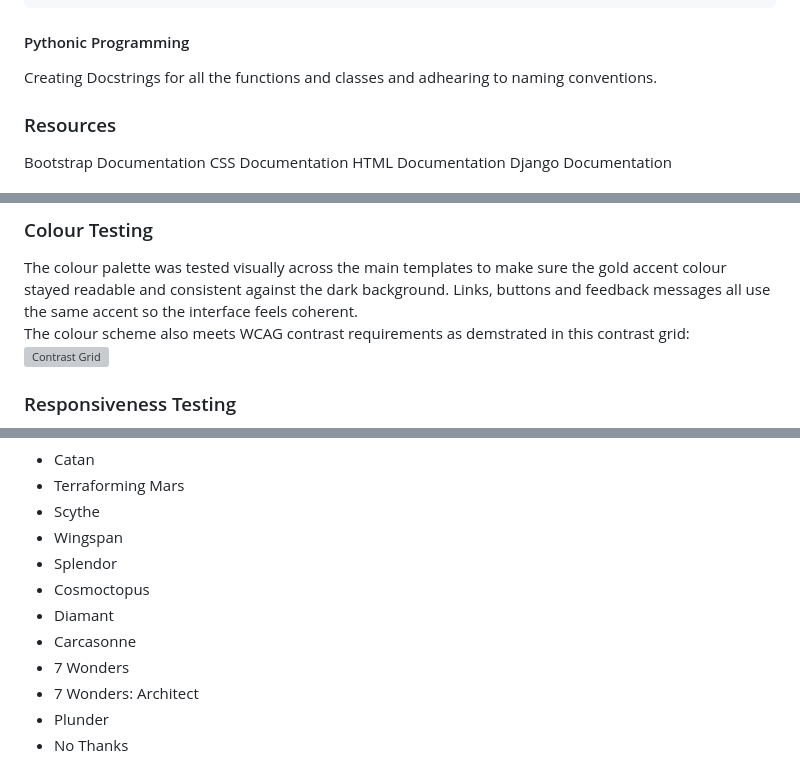
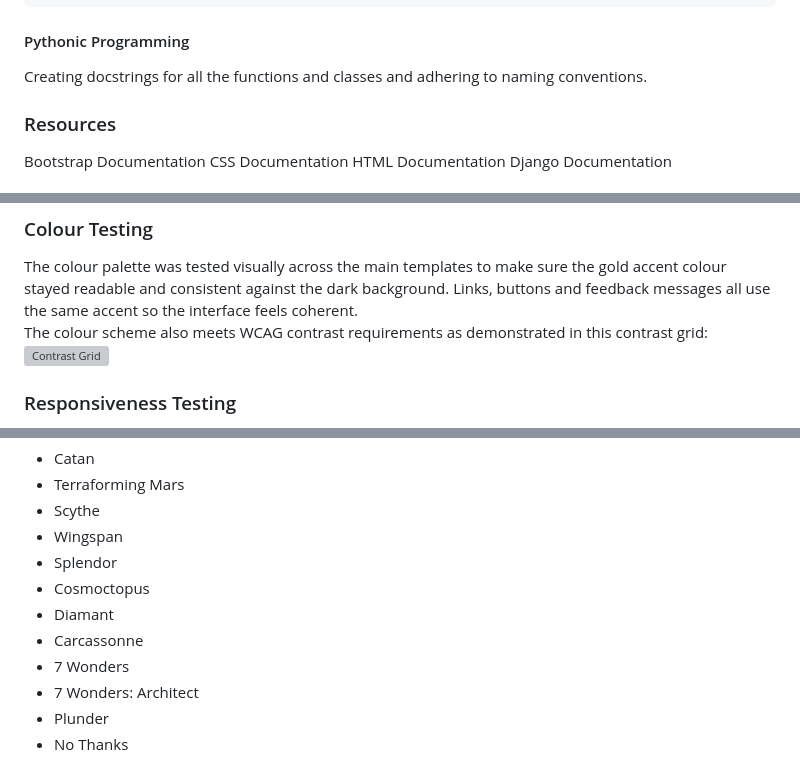
Before and after one commit to Gruheem/milestone-project-3, a Markdown page: README.md, 3 parts joined by grey strips. Rendered like a GitHub page; grey boxes are pictures that could not be loaded.

````diff
--- a/README.md
+++ b/README.md
@@ -498,7 +498,7 @@ class Meta:
 ```
 
 #### Pythonic Programming
-Creating Docstrings for all the functions and classes and adhearing to naming conventions.
+Creating docstrings for all the functions and classes and adhering to naming conventions.
 
 ### Resources
 Bootstrap Documentation
@@ -752,7 +752,7 @@ Initial Score:
 
 ### Colour Testing
 The colour palette was tested visually across the main templates to make sure the gold accent colour stayed readable and consistent against the dark background. Links, buttons and feedback messages all use the same accent so the interface feels coherent.
-The colour scheme also meets WCAG contrast requirements as demstrated in this contrast grid:
+The colour scheme also meets WCAG contrast requirements as demonstrated in this contrast grid:
 <img src="README_images/contrast-grid.png" alt="Contrast Grid" style="max-width: 40rem;">
 
 ### Responsiveness Testing
@@ -772,7 +772,7 @@ This list of initially included games is designed to be a good start, but can be
 - Splendor
 - Cosmoctopus
 - Diamant
-- Carcasonne
+- Carcassonne
 - 7 Wonders
 - 7 Wonders: Architect
 - Plunder
````
Also changed, not shown: other parts of README.md (+84 -84 lines), README_images/log-in-leave-review.png (added), 1 other file.
